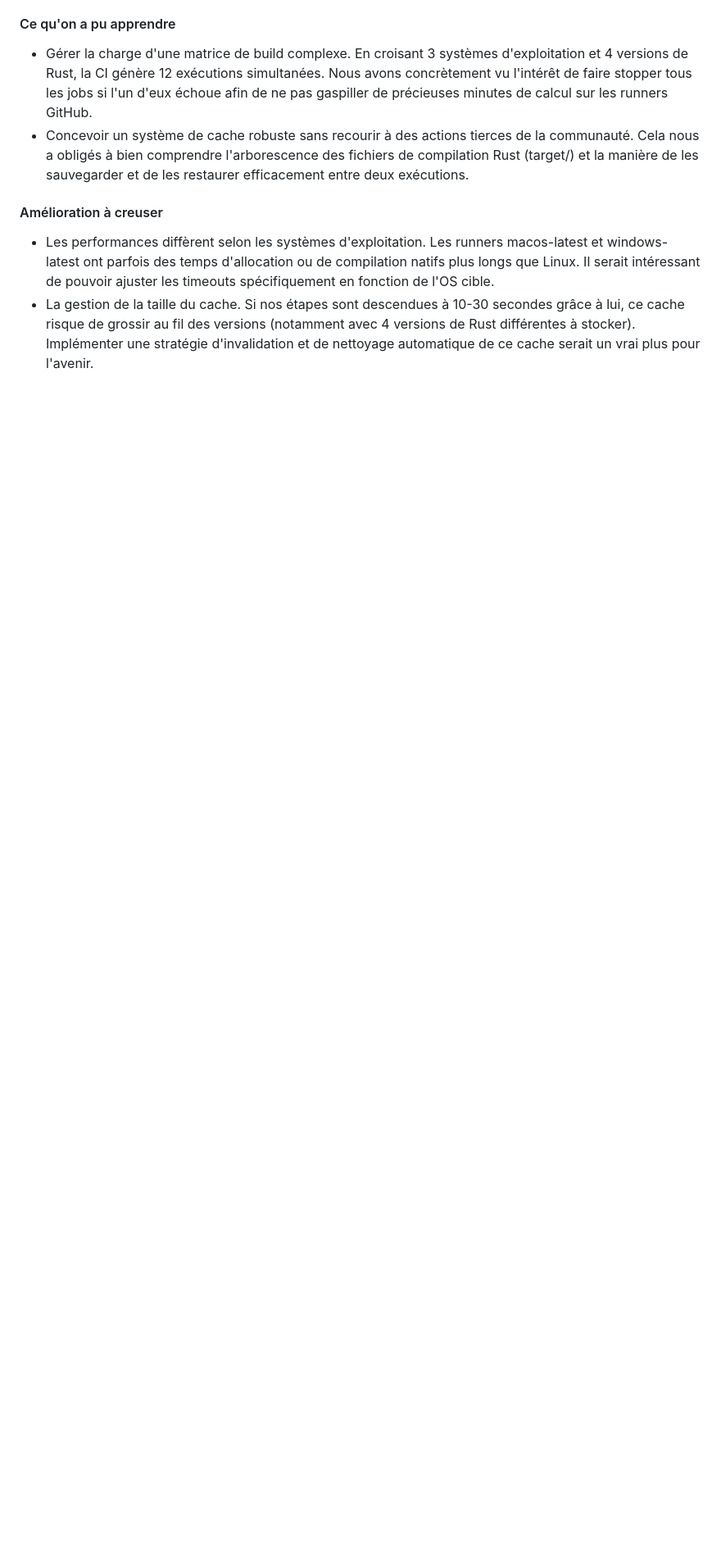
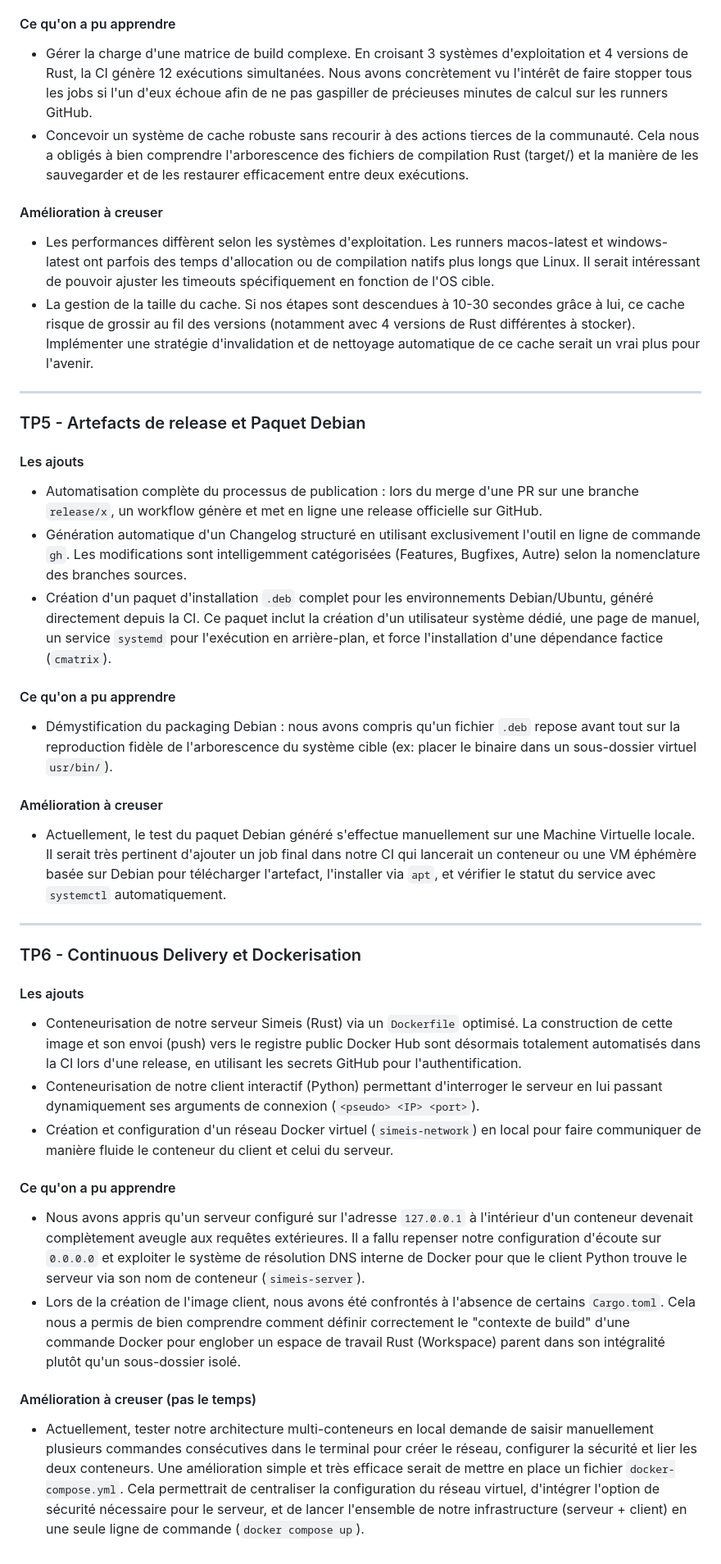
Before and after one commit to MathisBess/litchipi-simeis-NPIAEPMBE, a Markdown page: rapport.md, the part around one of its changes. Shown at 82% size. Rendered like a GitHub page; blank space fills up the shorter version.

Commit message:
Feat: màj du rapport

```diff
--- a/rapport.md
+++ b/rapport.md
@@ -71,3 +78,34 @@ On était déjà très familiers avec la CI, mais en s'interdisant d'utiliser le
 #### Amélioration à creuser
 - Les performances diffèrent selon les systèmes d'exploitation. Les runners macos-latest et windows-latest ont parfois des temps d'allocation ou de compilation natifs plus longs que Linux. Il serait intéressant de pouvoir ajuster les timeouts spécifiquement en fonction de l'OS cible.
 - La gestion de la taille du cache. Si nos étapes sont descendues à 10-30 secondes grâce à lui, ce cache risque de grossir au fil des versions (notamment avec 4 versions de Rust différentes à stocker). Implémenter une stratégie d'invalidation et de nettoyage automatique de ce cache serait un vrai plus pour l'avenir.
+
+---
+
+### TP5 - Artefacts de release et Paquet Debian
+
+#### Les ajouts
+- Automatisation complète du processus de publication : lors du merge d'une PR sur une branche `release/x`, un workflow génère et met en ligne une release officielle sur GitHub.
+- Génération automatique d'un Changelog structuré en utilisant exclusivement l'outil en ligne de commande `gh`. Les modifications sont intelligemment catégorisées (Features, Bugfixes, Autre) selon la nomenclature des branches sources.
+- Création d'un paquet d'installation `.deb` complet pour les environnements Debian/Ubuntu, généré directement depuis la CI. Ce paquet inclut la création d'un utilisateur système dédié, une page de manuel, un service `systemd` pour l'exécution en arrière-plan, et force l'installation d'une dépendance factice (`cmatrix`).
+
+#### Ce qu'on a pu apprendre
+- Démystification du packaging Debian : nous avons compris qu'un fichier `.deb` repose avant tout sur la reproduction fidèle de l'arborescence du système cible (ex: placer le binaire dans un sous-dossier virtuel `usr/bin/`).
+
+#### Amélioration à creuser
+- Actuellement, le test du paquet Debian généré s'effectue manuellement sur une Machine Virtuelle locale. Il serait très pertinent d'ajouter un job final dans notre CI qui lancerait un conteneur ou une VM éphémère basée sur Debian pour télécharger l'artefact, l'installer via `apt`, et vérifier le statut du service avec `systemctl` automatiquement.
+
+---
+
+### TP6 - Continuous Delivery et Dockerisation
+
+#### Les ajouts
+- Conteneurisation de notre serveur Simeis (Rust) via un `Dockerfile` optimisé. La construction de cette image et son envoi (push) vers le registre public Docker Hub sont désormais totalement automatisés dans la CI lors d'une release, en utilisant les secrets GitHub pour l'authentification.
+- Conteneurisation de notre client interactif (Python) permettant d'interroger le serveur en lui passant dynamiquement ses arguments de connexion (`<pseudo> <IP> <port>`).
+- Création et configuration d'un réseau Docker virtuel (`simeis-network`) en local pour faire communiquer de manière fluide le conteneur du client et celui du serveur.
+
+#### Ce qu'on a pu apprendre
+- Nous avons appris qu'un serveur configuré sur l'adresse `127.0.0.1` à l'intérieur d'un conteneur devenait complètement aveugle aux requêtes extérieures. Il a fallu repenser notre configuration d'écoute sur `0.0.0.0` et exploiter le système de résolution DNS interne de Docker pour que le client Python trouve le serveur via son nom de conteneur (`simeis-server`).
+- Lors de la création de l'image client, nous avons été confrontés à l'absence de certains `Cargo.toml`. Cela nous a permis de bien comprendre comment définir correctement le "contexte de build" d'une commande Docker pour englober un espace de travail Rust (Workspace) parent dans son intégralité plutôt qu'un sous-dossier isolé.
+
+#### Amélioration à creuser (pas le temps)
+- Actuellement, tester notre architecture multi-conteneurs en local demande de saisir manuellement plusieurs commandes consécutives dans le terminal pour créer le réseau, configurer la sécurité et lier les deux conteneurs. Une amélioration simple et très efficace serait de mettre en place un fichier `docker-compose.yml`. Cela permettrait de centraliser la configuration du réseau virtuel, d'intégrer l'option de sécurité nécessaire pour le serveur, et de lancer l'ensemble de notre infrastructure (serveur + client) en une seule ligne de commande (`docker compose up`).
```
Also changed, not shown: other parts of rapport.md (+7 -0 lines).
